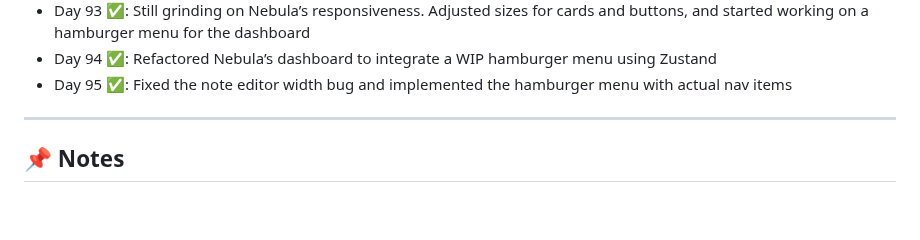
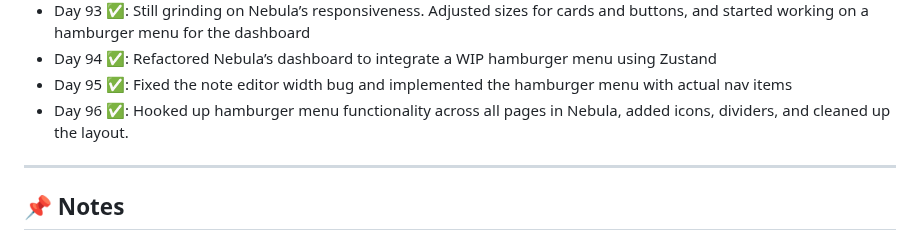
Before and after one commit to delta6626/365-days-of-code, a Markdown page: README.md, the part around the change. GitHub-like rendering; blank space fills up the shorter version.

```diff
--- a/README.md
+++ b/README.md
@@ -110,6 +110,7 @@ I'll try to update this as I go.
 - Day 93 ✅: Still grinding on Nebula’s responsiveness. Adjusted sizes for cards and buttons, and started working on a hamburger menu for the dashboard
 - Day 94 ✅: Refactored Nebula’s dashboard to integrate a WIP hamburger menu using Zustand
 - Day 95 ✅: Fixed the note editor width bug and implemented the hamburger menu with actual nav items
+- Day 96 ✅: Hooked up hamburger menu functionality across all pages in Nebula, added icons, dividers, and cleaned up the layout.
 ---
 
 ## 📌 Notes
```
